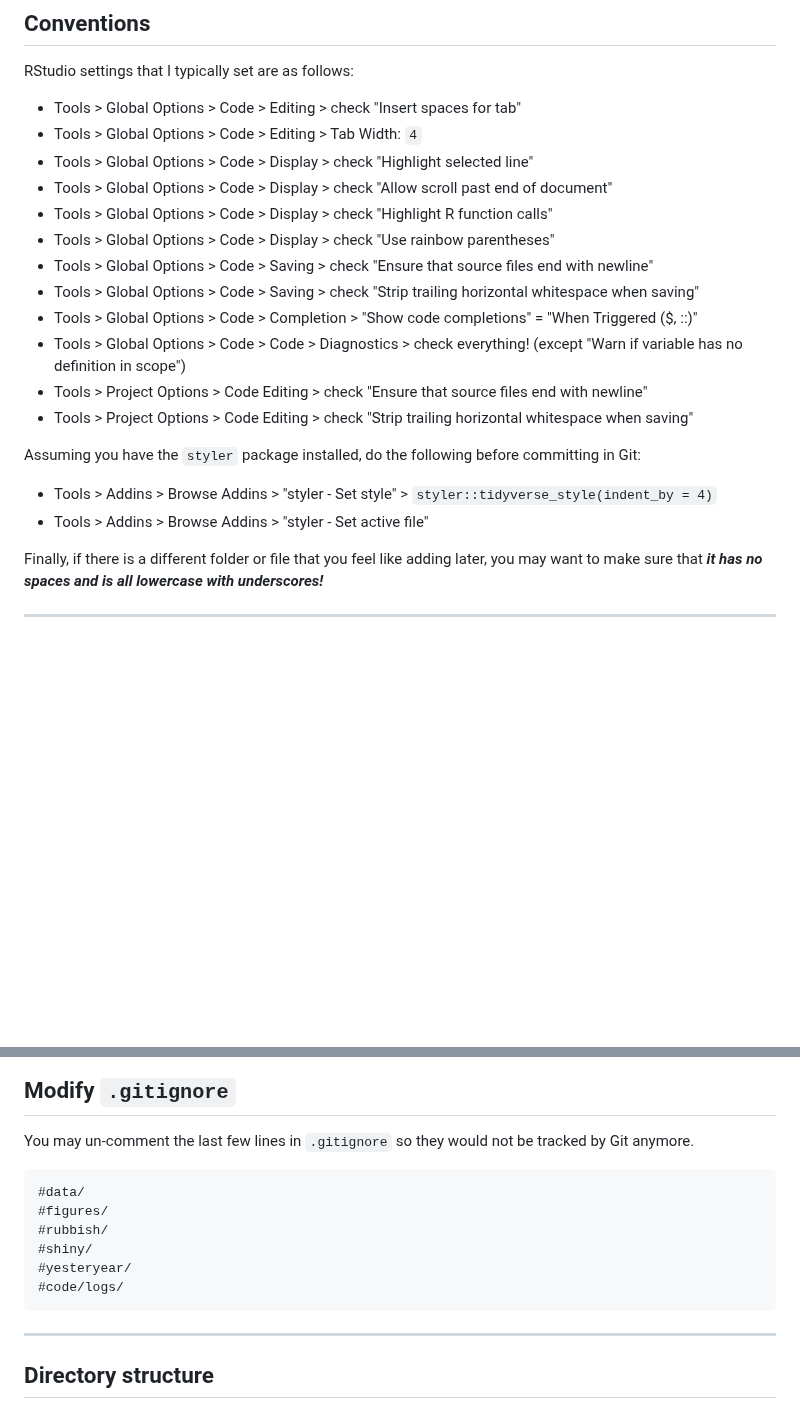
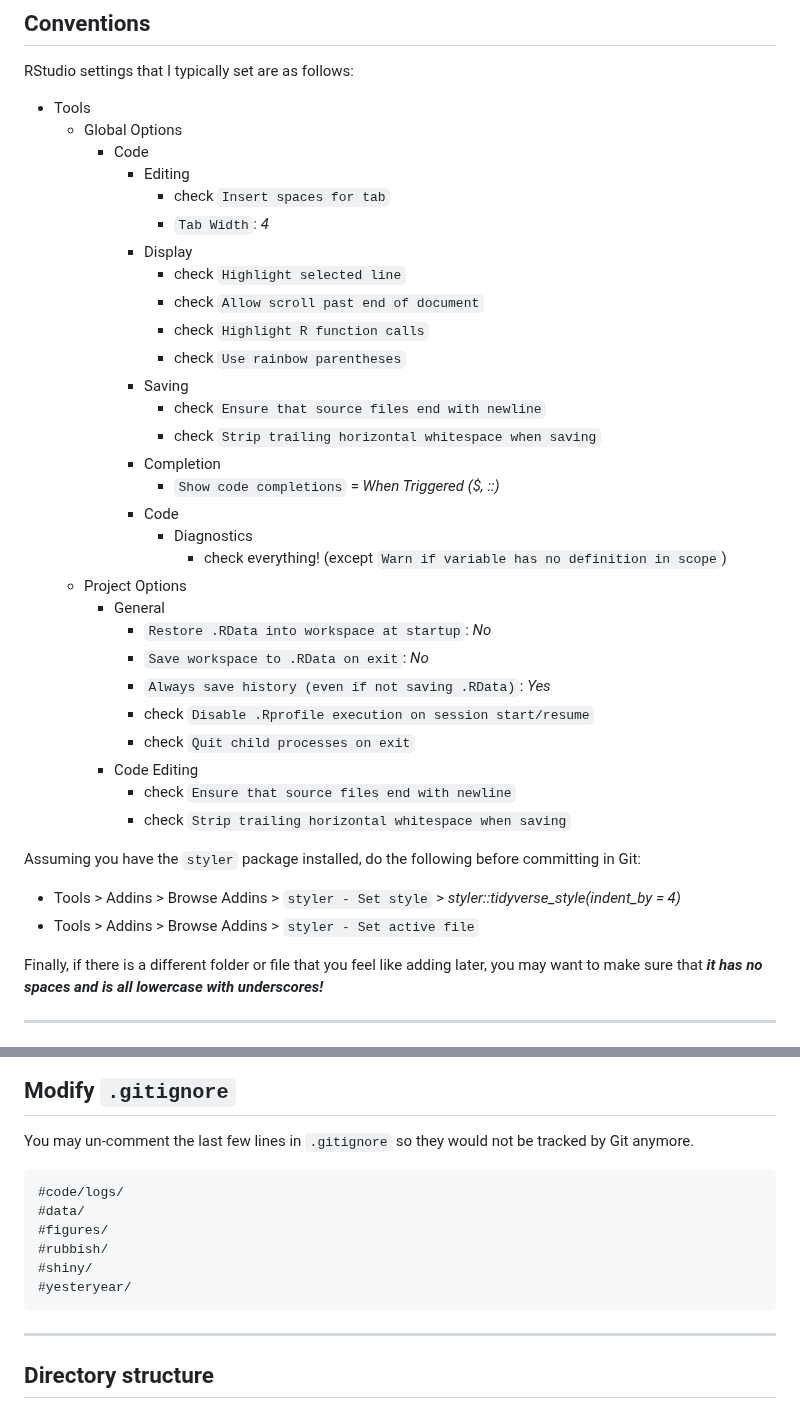
Before and after one commit to alizat/my_r_project_template, a Markdown page: README.md, 2 parts joined by grey strips. Drawn GitHub-style; blank space fills up the shorter version.

Commit message:
Update README.md
avoid saving .RData on exiting session + other stuff

````diff
--- a/README.md
+++ b/README.md
@@ -17,22 +17,39 @@ any new R project. I created this repo to be used in my data science work at
 
 RStudio settings that I typically set are as follows:
 
-* Tools > Global Options > Code > Editing > check "Insert spaces for tab"
-* Tools > Global Options > Code > Editing > Tab Width: `4`
-* Tools > Global Options > Code > Display > check "Highlight selected line"
-* Tools > Global Options > Code > Display > check "Allow scroll past end of document"
-* Tools > Global Options > Code > Display > check "Highlight R function calls"
-* Tools > Global Options > Code > Display > check "Use rainbow parentheses"
-* Tools > Global Options > Code > Saving > check "Ensure that source files end with newline"
-* Tools > Global Options > Code > Saving > check "Strip trailing horizontal whitespace when saving"
-* Tools > Global Options > Code > Completion > "Show code completions" = "When Triggered ($, ::)"
-* Tools > Global Options > Code > Code > Diagnostics > check everything! (except "Warn if variable has no definition in scope")
-* Tools > Project Options > Code Editing > check "Ensure that source files end with newline"
-* Tools > Project Options > Code Editing > check "Strip trailing horizontal whitespace when saving"
+* Tools
+    * Global Options
+        * Code
+            * Editing
+                * check `Insert spaces for tab`
+                * `Tab Width`: *4*
+            * Display
+                * check `Highlight selected line`
+                * check `Allow scroll past end of document`
+                * check `Highlight R function calls`
+                * check `Use rainbow parentheses`
+            * Saving
+                * check `Ensure that source files end with newline`
+                * check `Strip trailing horizontal whitespace when saving`
+            * Completion
+                * `Show code completions` = *When Triggered ($, ::)*
+            * Code
+                * Diagnostics
+                    * check everything! (except `Warn if variable has no definition in scope`)
+    * Project Options
+        * General
+            * `Restore .RData into workspace at startup`: *No*
+            * `Save workspace to .RData on exit`: *No*
+            * `Always save history (even if not saving .RData)`: *Yes*
+            * check `Disable .Rprofile execution on session start/resume`
+            * check `Quit child processes on exit`
+        * Code Editing
+            * check `Ensure that source files end with newline`
+            * check `Strip trailing horizontal whitespace when saving`
 
 Assuming you have the `styler` package installed, do the following before committing in Git:
-* Tools > Addins > Browse Addins > "styler - Set style" > `styler::tidyverse_style(indent_by = 4)`
-* Tools > Addins > Browse Addins > "styler - Set active file"
+* Tools > Addins > Browse Addins > `styler - Set style` > *styler::tidyverse_style(indent_by = 4)*
+* Tools > Addins > Browse Addins > `styler - Set active file`
 
 Finally, if there is a different folder or file that you feel like adding later, you may
 want to make sure that ***it has no spaces and is all lowercase with underscores!***
@@ -75,12 +92,12 @@ You may un-comment the last few lines in `.gitignore` so they would not be
 tracked by Git anymore.
 
 ```
+#code/logs/
 #data/
 #figures/
 #rubbish/
 #shiny/
 #yesteryear/
-#code/logs/
 ```
 
 ----
````
